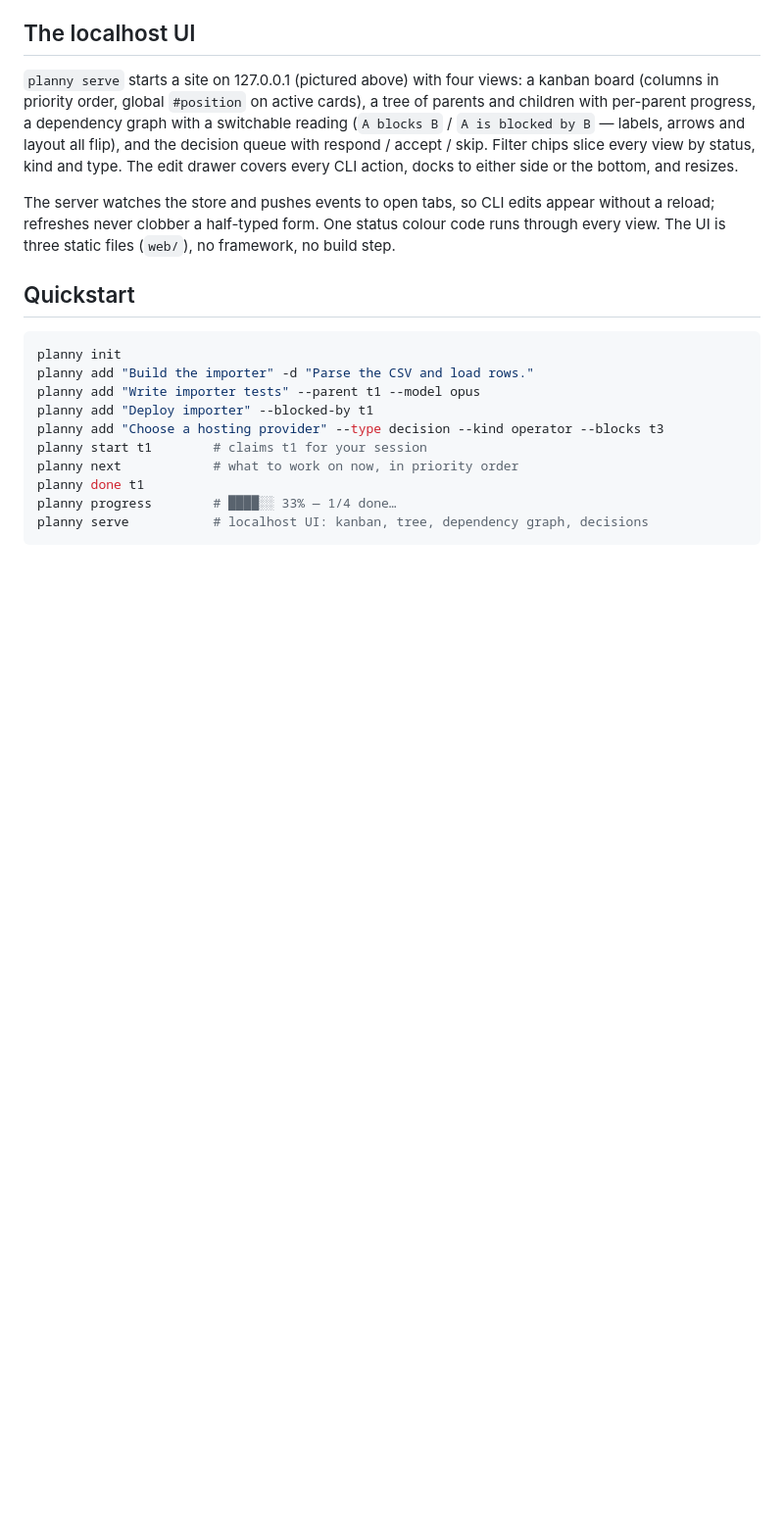
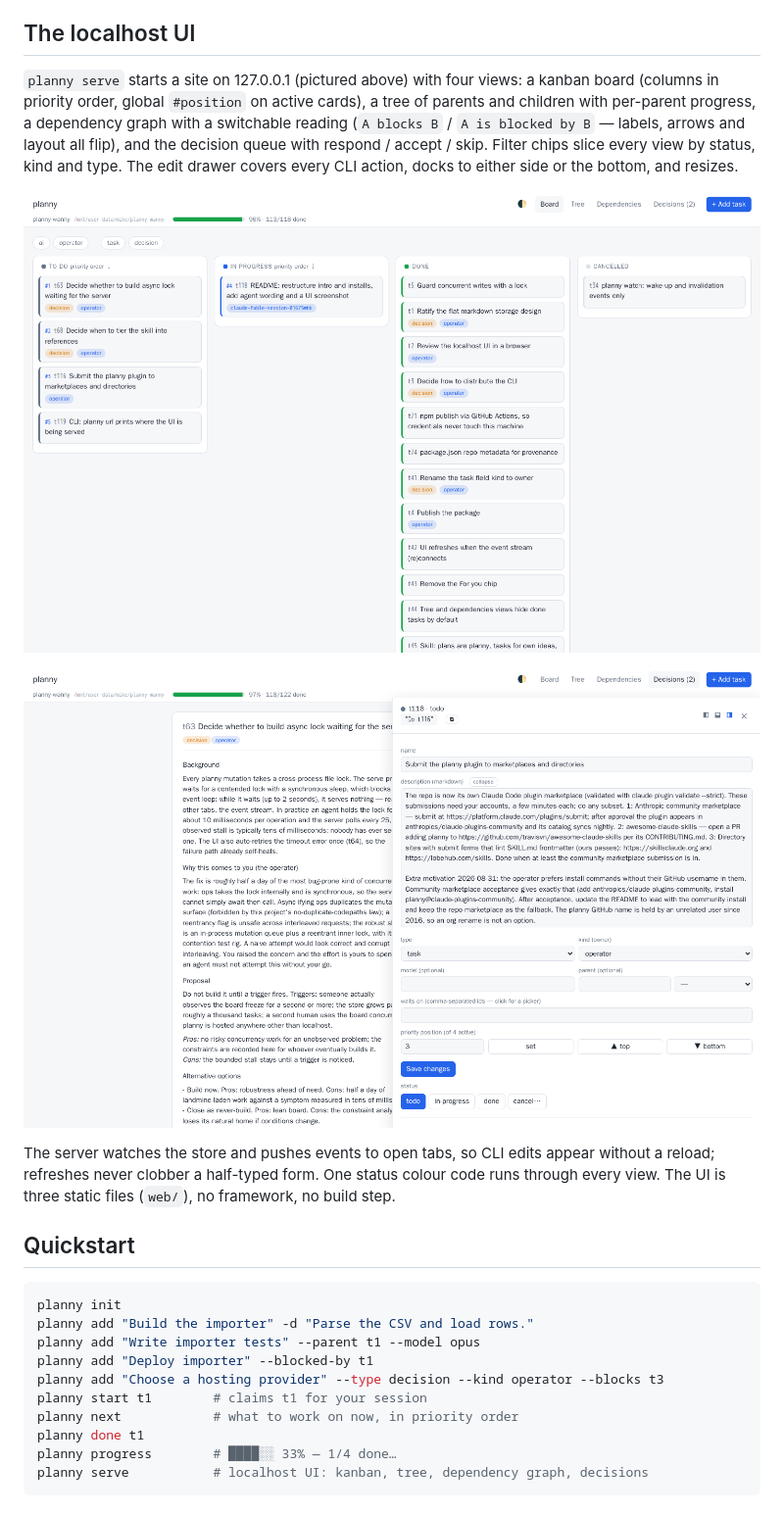
Before and after one commit to iAmMichaelConnor/planny, a Markdown page: README.md, the part around one of its changes. Shown at 98% size. Drawn GitHub-style; pictures changed too: docs/planny-decisions.png (added); blank space fills up the shorter version.

```diff
--- a/README.md
+++ b/README.md
@@ -66,6 +64,10 @@ by B` — labels, arrows and layout all flip), and the decision queue with
 respond / accept / skip. Filter chips slice every view by status, kind and
 type. The edit drawer covers every CLI action, docks to either side or the
 bottom, and resizes.
+
+![The board — this screenshot is planny tracking its own development](https://raw.githubusercontent.com/iAmMichaelConnor/planny/main/docs/planny-board.png)
+
+![The decision queue, with the edit drawer docked on the right](https://raw.githubusercontent.com/iAmMichaelConnor/planny/main/docs/planny-decisions.png)
 
 The server watches the store and pushes events to open tabs, so CLI edits
 appear without a reload; refreshes never clobber a half-typed form. One
```
Also changed, not shown: other parts of README.md (+0 -2 lines), .planny/tasks/t123.md (added, +20 -0 lines).
